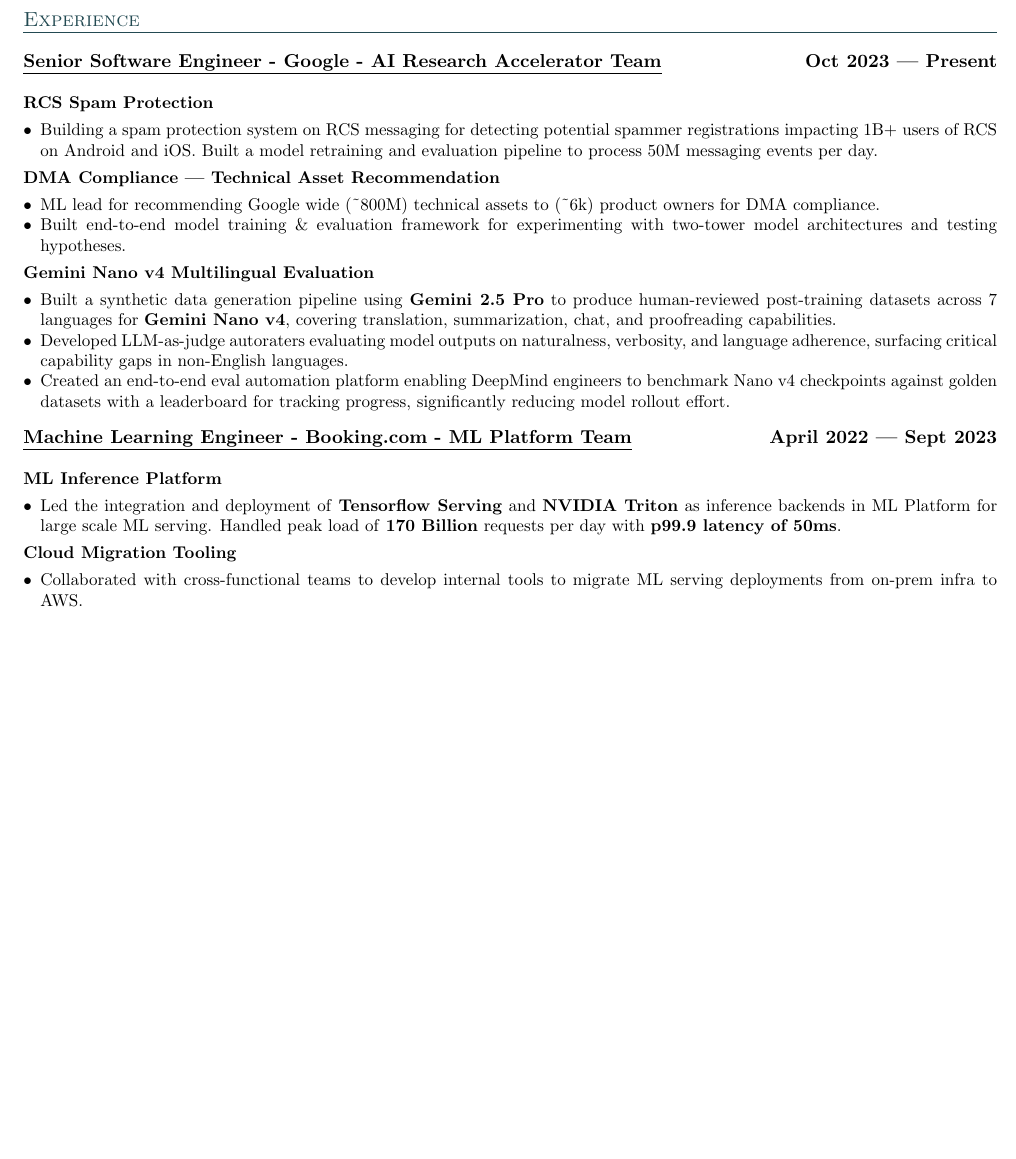
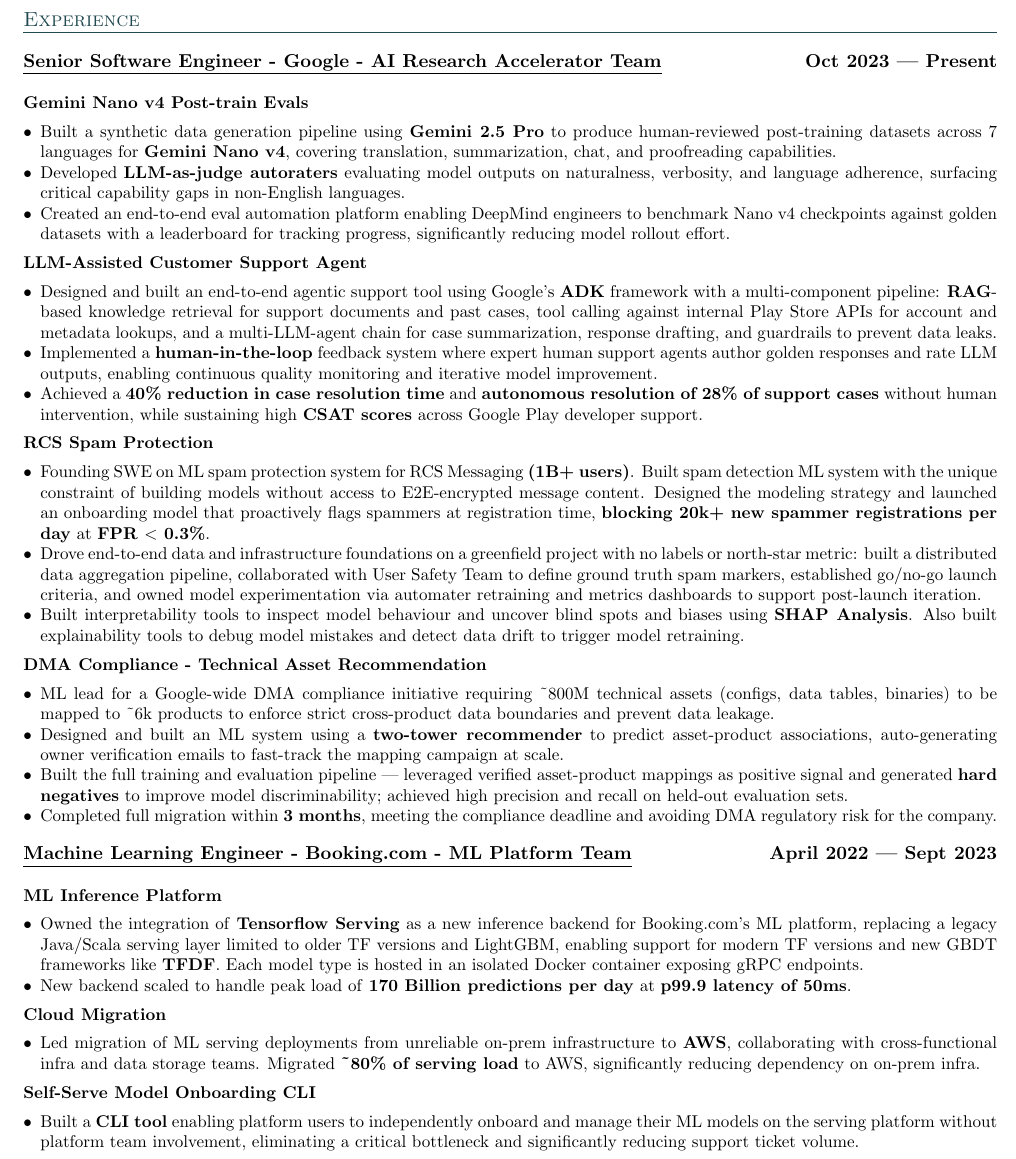
Before and after one commit to Backalla/Resume, a LaTeX CV (tushar_resume.tex): part of page 1 of 2 before the commit and part of page 1 of 3 after it, cut so that both start at the same text, the shorter picture padded with empty space. Compiled offline with pdfLaTeX.

Commit message:
ADded project info for google and booking.com work

```diff
--- a/tushar_resume.tex
+++ b/tushar_resume.tex
@@ -83,34 +83,53 @@
 \section{Experience}
 \subsection{\hrole{Senior Software Engineer - Google - AI Research Accelerator Team}{Oct 2023 --- Present}}
 
+    \hprojectname{Gemini Nano v4 Post-train Evals}
+    \begin{zitemize}
+        \item Built a synthetic data generation pipeline using \textbf{Gemini 2.5 Pro} to produce human-reviewed post-training datasets across 7 languages for \textbf{Gemini Nano v4}, covering translation, summarization, chat, and proofreading capabilities.
+        \item Developed \textbf{LLM-as-judge autoraters} evaluating model outputs on naturalness, verbosity, and language adherence, surfacing critical capability gaps in non-English languages.
+        \item Created an end-to-end eval automation platform enabling DeepMind engineers to benchmark Nano v4 checkpoints against golden datasets with a leaderboard for tracking progress, significantly reducing model rollout effort.
+    \end{zitemize}
+
+    \hprojectname{LLM-Assisted Customer Support Agent}
+    \begin{zitemize}
+        \item Designed and built an end-to-end agentic support tool using Google's \textbf{ADK} framework with a multi-component pipeline: \textbf{RAG}-based knowledge retrieval for support documents and past cases, tool calling against internal Play Store APIs for account and metadata lookups, and a multi-LLM-agent chain for case summarization, response drafting, and guardrails to prevent data leaks.
+        \item Implemented a \textbf{human-in-the-loop} feedback system where expert human support agents author golden responses and rate LLM outputs, enabling continuous quality monitoring and iterative model improvement.
+        \item Achieved a \textbf{40\% reduction in case resolution time} and \textbf{autonomous resolution of 28\% of support cases} without human intervention, while sustaining high \textbf{CSAT scores} across Google Play developer support.
+    \end{zitemize}
+
     \hprojectname{RCS Spam Protection}
     \begin{zitemize}
-        \item Building a spam protection system on RCS messaging for detecting potential spammer registrations impacting 1B+ users of RCS on Android and iOS. Built a model retraining and evaluation pipeline to process 50M messaging events per day.
+        \item Founding SWE on ML spam protection system for RCS Messaging \textbf{(1B+ users)}. Built spam detection ML system with the unique constraint of building models without access to E2E-encrypted message content. Designed the modeling strategy and launched an onboarding model that proactively flags spammers at registration time, \textbf{blocking 20k+ new spammer registrations per day} at \textbf{FPR $<$ 0.3\%}.
+        \item Drove end-to-end data and infrastructure foundations on a greenfield project with no labels or north-star metric: built a distributed data aggregation pipeline, collaborated with User Safety Team to define ground truth spam markers, established go/no-go launch criteria, and owned model experimentation via automater retraining and metrics dashboards to support post-launch iteration.
+        \item Built interpretability tools to inspect model behaviour and uncover blind spots and biases using \textbf{SHAP Analysis}. Also built explainability tools to debug model mistakes and detect data drift to trigger model retraining.
     \end{zitemize}
 
-    \hprojectname{DMA Compliance --- Technical Asset Recommendation}
+    \hprojectname{DMA Compliance - Technical Asset Recommendation}
     \begin{zitemize}
-        \item ML lead for recommending Google wide (\textasciitilde800M) technical assets to (\textasciitilde6k) product owners for DMA compliance.
-        \item Built end-to-end model training \& evaluation framework for experimenting with two-tower model architectures and testing hypotheses.
+        \item ML lead for a Google-wide DMA compliance initiative requiring \textasciitilde800M technical assets (configs, data tables, binaries) to be mapped to \textasciitilde6k products to enforce strict cross-product data boundaries and prevent data leakage.
+        \item Designed and built an ML system using a \textbf{two-tower recommender} to predict asset-product associations, auto-generating owner verification emails to fast-track the mapping campaign at scale.
+        \item Built the full training and evaluation pipeline — leveraged verified asset-product mappings as positive signal and generated \textbf{hard negatives} to improve model discriminability; achieved high precision and recall on held-out evaluation sets.
+        \item Completed full migration within \textbf{3 months}, meeting the compliance deadline and avoiding DMA regulatory risk for the company.
     \end{zitemize}
 
-    \hprojectname{Gemini Nano v4 Multilingual Evaluation}
-    \begin{zitemize}
-        \item Built a synthetic data generation pipeline using \textbf{Gemini 2.5 Pro} to produce human-reviewed post-training datasets across 7 languages for \textbf{Gemini Nano v4}, covering translation, summarization, chat, and proofreading capabilities.
-        \item Developed LLM-as-judge autoraters evaluating model outputs on naturalness, verbosity, and language adherence, surfacing critical capability gaps in non-English languages.
-        \item Created an end-to-end eval automation platform enabling DeepMind engineers to benchmark Nano v4 checkpoints against golden datasets with a leaderboard for tracking progress, significantly reducing model rollout effort.
-    \end{zitemize}
+
 
 \subsection{\hrole{Machine Learning Engineer - Booking.com - ML Platform Team}{April 2022 --- Sept 2023}}
 
     \hprojectname{ML Inference Platform}
     \begin{zitemize}
-        \item Led the integration and deployment of \textbf{Tensorflow Serving} and \textbf{NVIDIA Triton} as inference backends in ML Platform for large scale ML serving. Handled peak load of \textbf{170 Billion} requests per day with \textbf{p99.9 latency of 50ms}.
+        \item Owned the integration of \textbf{Tensorflow Serving} as a new inference backend for Booking.com's ML platform, replacing a legacy Java/Scala serving layer limited to older TF versions and LightGBM, enabling support for modern TF versions and new GBDT frameworks like \textbf{TFDF}. Each model type is hosted in an isolated Docker container exposing gRPC endpoints.
+        \item New backend scaled to handle peak load of \textbf{170 Billion predictions per day} at \textbf{p99.9 latency of 50ms}.
     \end{zitemize}
 
-    \hprojectname{Cloud Migration Tooling}
+    \hprojectname{Cloud Migration}
     \begin{zitemize}
-        \item Collaborated with cross-functional teams to develop internal tools to migrate ML serving deployments from on-prem infra to AWS.
+        \item Led migration of ML serving deployments from unreliable on-prem infrastructure to \textbf{AWS}, collaborating with cross-functional infra and data storage teams. Migrated \textbf{\textasciitilde80\% of serving load} to AWS, significantly reducing dependency on on-prem infra.
+    \end{zitemize}
+
+    \hprojectname{Self-Serve Model Onboarding CLI}
+    \begin{zitemize}
+        \item Built a \textbf{CLI tool} enabling platform users to independently onboard and manage their ML models on the serving platform without platform team involvement, eliminating a critical bottleneck and significantly reducing support ticket volume.
     \end{zitemize}
 
 \subsection{\hrole{Head of AI-Cloud Engineering - Infilect Technologies} {June 2020 --- March 2022}}
```
Also changed, not shown: tushar_resume.pdf.
